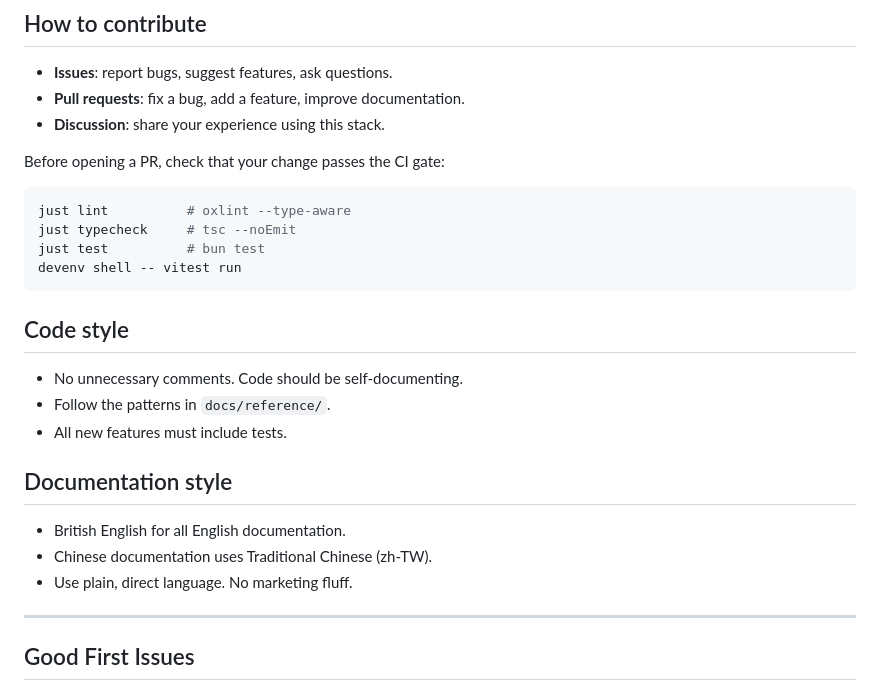
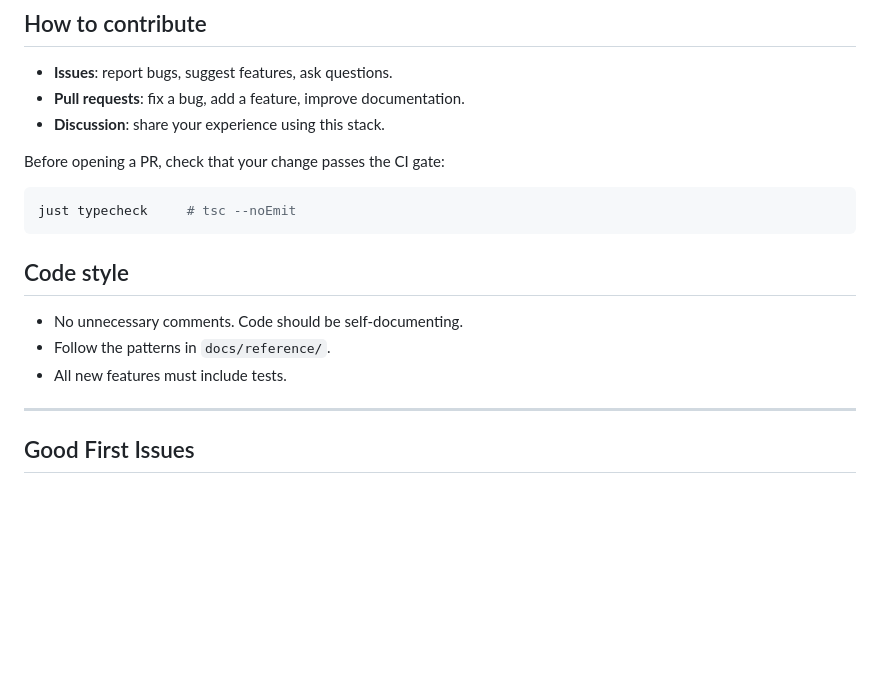
Before and after one commit to eouzoe/good-techstack, a Markdown page: CONTRIBUTING.md, the part around the change. Drawn GitHub-style; blank space fills up the shorter version.

Commit message:
docs: remove documentation-style rules, simplify CI gate section

````diff
--- a/CONTRIBUTING.md
+++ b/CONTRIBUTING.md
@@ -13,10 +13,7 @@ Good-techstack is in its early stages. All contributions are welcome.
 Before opening a PR, check that your change passes the CI gate:
 
 ```bash
-just lint          # oxlint --type-aware
 just typecheck     # tsc --noEmit
-just test          # bun test
-devenv shell -- vitest run
 ```
 
 ## Code style
@@ -24,12 +21,6 @@ devenv shell -- vitest run
 - No unnecessary comments. Code should be self-documenting.
 - Follow the patterns in `docs/reference/`.
 - All new features must include tests.
-
-## Documentation style
-
-- British English for all English documentation.
-- Chinese documentation uses Traditional Chinese (zh-TW).
-- Use plain, direct language. No marketing fluff.
 
 ---
 
````
